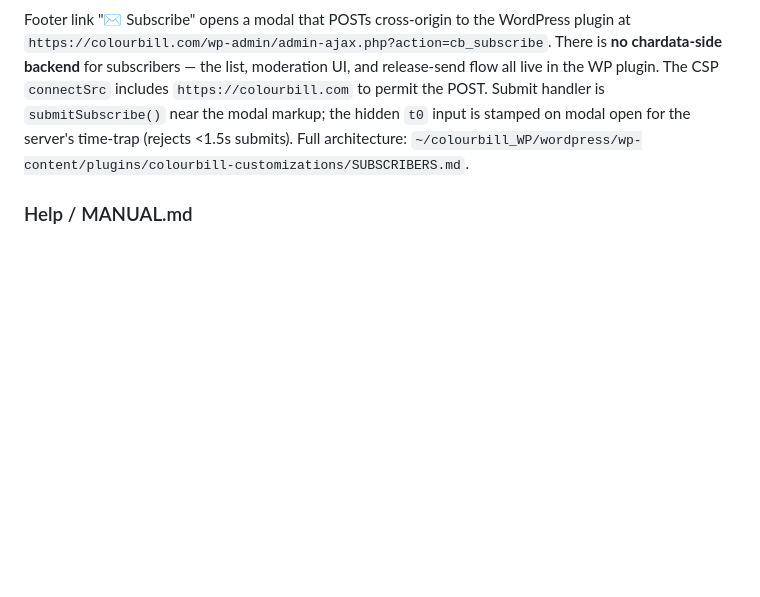
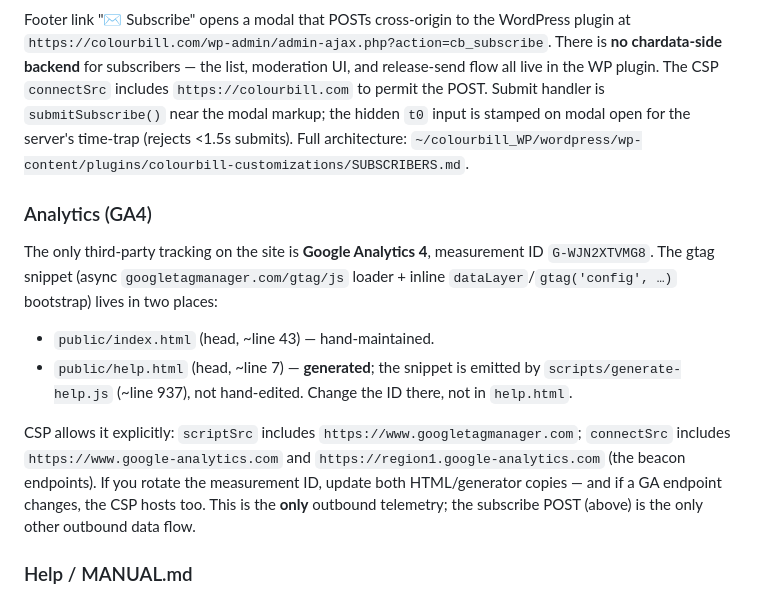
Before and after one commit to colourbill-ctrl/chardata, a Markdown page: CLAUDE.md, the part around the change. Rendered like a GitHub page; blank space fills up the shorter version.

Commit message:
docs: document GA4 tracking in CLAUDE.md
Co-Authored-By: Claude Opus 4.8 (1M context) <noreply@anthropic.com>

```diff
--- a/CLAUDE.md
+++ b/CLAUDE.md
@@ -143,6 +143,14 @@ Drift audit: `node scripts/check-translations.js` compares each xlsx column 0 ag
 
 Footer link "✉ Subscribe" opens a modal that POSTs cross-origin to the WordPress plugin at `https://colourbill.com/wp-admin/admin-ajax.php?action=cb_subscribe`. There is **no chardata-side backend** for subscribers — the list, moderation UI, and release-send flow all live in the WP plugin. The CSP `connectSrc` includes `https://colourbill.com` to permit the POST. Submit handler is `submitSubscribe()` near the modal markup; the hidden `t0` input is stamped on modal open for the server's time-trap (rejects <1.5s submits). Full architecture: `~/colourbill_WP/wordpress/wp-content/plugins/colourbill-customizations/SUBSCRIBERS.md`.
 
+### Analytics (GA4)
+
+The only third-party tracking on the site is **Google Analytics 4**, measurement ID `G-WJN2XTVMG8`. The gtag snippet (async `googletagmanager.com/gtag/js` loader + inline `dataLayer`/`gtag('config', …)` bootstrap) lives in two places:
+- `public/index.html` (head, ~line 43) — hand-maintained.
+- `public/help.html` (head, ~line 7) — **generated**; the snippet is emitted by `scripts/generate-help.js` (~line 937), not hand-edited. Change the ID there, not in `help.html`.
+
+CSP allows it explicitly: `scriptSrc` includes `https://www.googletagmanager.com`; `connectSrc` includes `https://www.google-analytics.com` and `https://region1.google-analytics.com` (the beacon endpoints). If you rotate the measurement ID, update both HTML/generator copies — and if a GA endpoint changes, the CSP hosts too. This is the **only** outbound telemetry; the subscribe POST (above) is the only other outbound data flow.
+
 ### Help / MANUAL.md
 
 `public/help.html` is **auto-generated** from `MANUAL.md` via `scripts/generate-help.js`. The pre-commit hook runs the generator when `MANUAL.md` (or the generator) is staged, and *aborts the commit* if `public/help.html` is hand-edited. Edit `MANUAL.md` instead.
```
